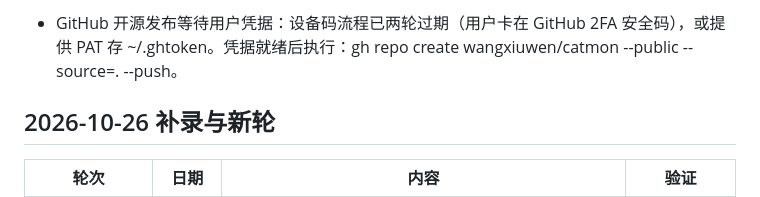
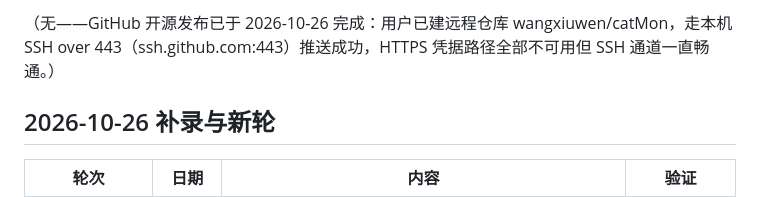
Before and after one commit to wangxiuwen/catMon, a Markdown page: ROUNDS.md, the part around one of its changes. Drawn GitHub-style.

```diff
--- a/ROUNDS.md
+++ b/ROUNDS.md
@@ -82,5 +82,5 @@
 
-- GitHub 开源发布等待用户凭据：设备码流程已两轮过期（用户卡在 GitHub 2FA 安全码），或提供 PAT 存 ~/.ghtoken。凭据就绪后执行：gh repo create wangxiuwen/catmon --public --source=. --push。
+（无——GitHub 开源发布已于 2026-10-26 完成：用户已建远程仓库 wangxiuwen/catMon，走本机 SSH over 443（ssh.github.com:443）推送成功，HTTPS 凭据路径全部不可用但 SSH 通道一直畅通。）
 
 ## 2026-10-26 补录与新轮
 
```
Also changed, not shown: other parts of ROUNDS.md (+1 -1 lines).
